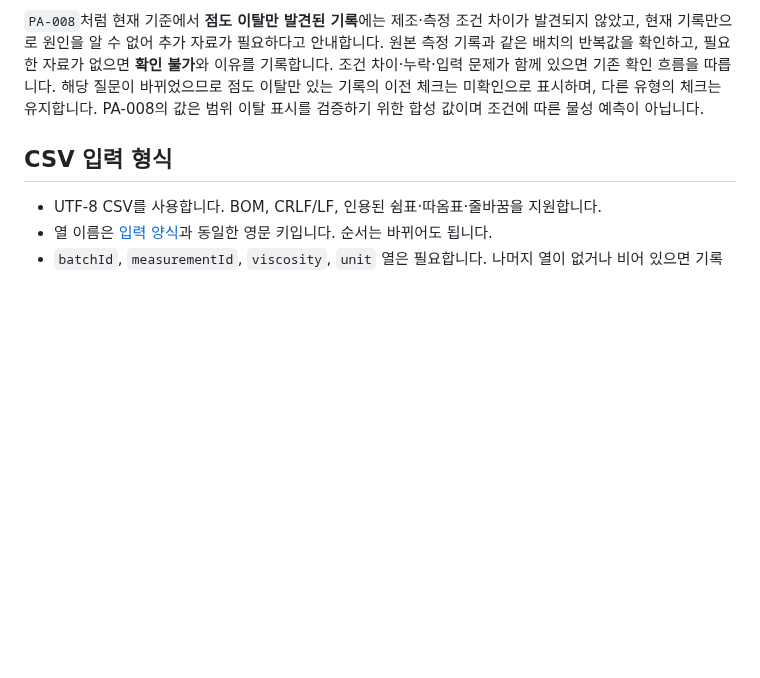
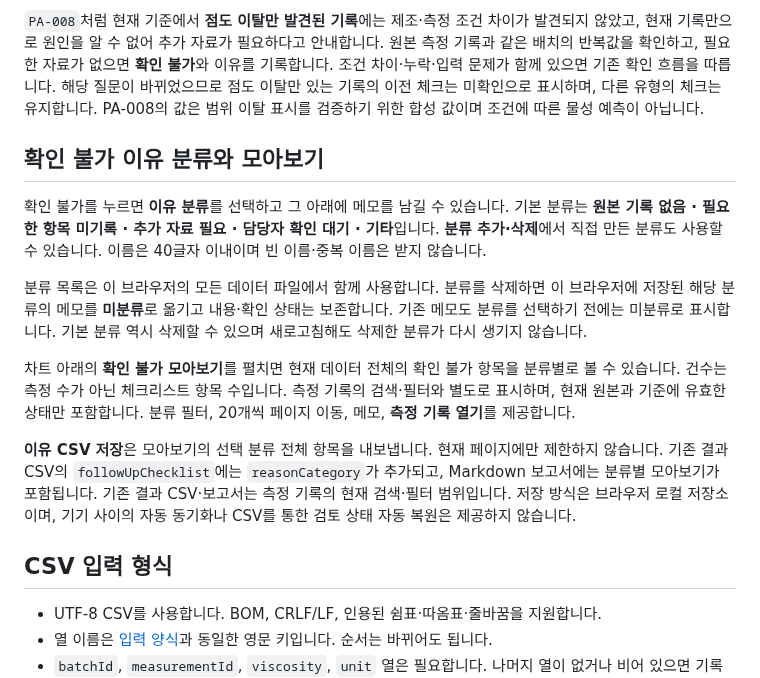
Before and after one commit to Kina2002/polymer-viscosity-review, a Markdown page: viscosity-review/README.md, the part around the change. Rendered like a GitHub page; blank space fills up the shorter version.

Commit message:
Categorize unavailable reasons and collect notes by category

```diff
--- a/viscosity-review/README.md
+++ b/viscosity-review/README.md
@@ -58,6 +58,16 @@ npm start
 
 `PA-008`처럼 현재 기준에서 **점도 이탈만 발견된 기록**에는 제조·측정 조건 차이가 발견되지 않았고, 현재 기록만으로 원인을 알 수 없어 추가 자료가 필요하다고 안내합니다. 원본 측정 기록과 같은 배치의 반복값을 확인하고, 필요한 자료가 없으면 **확인 불가**와 이유를 기록합니다. 조건 차이·누락·입력 문제가 함께 있으면 기존 확인 흐름을 따릅니다. 해당 질문이 바뀌었으므로 점도 이탈만 있는 기록의 이전 체크는 미확인으로 표시하며, 다른 유형의 체크는 유지합니다. PA-008의 값은 범위 이탈 표시를 검증하기 위한 합성 값이며 조건에 따른 물성 예측이 아닙니다.
 
+## 확인 불가 이유 분류와 모아보기
+
+확인 불가를 누르면 **이유 분류**를 선택하고 그 아래에 메모를 남길 수 있습니다. 기본 분류는 **원본 기록 없음 · 필요한 항목 미기록 · 추가 자료 필요 · 담당자 확인 대기 · 기타**입니다. **분류 추가·삭제**에서 직접 만든 분류도 사용할 수 있습니다. 이름은 40글자 이내이며 빈 이름·중복 이름은 받지 않습니다.
+
+분류 목록은 이 브라우저의 모든 데이터 파일에서 함께 사용합니다. 분류를 삭제하면 이 브라우저에 저장된 해당 분류의 메모를 **미분류**로 옮기고 내용·확인 상태는 보존합니다. 기존 메모도 분류를 선택하기 전에는 미분류로 표시합니다. 기본 분류 역시 삭제할 수 있으며 새로고침해도 삭제한 분류가 다시 생기지 않습니다.
+
+차트 아래의 **확인 불가 모아보기**를 펼치면 현재 데이터 전체의 확인 불가 항목을 분류별로 볼 수 있습니다. 건수는 측정 수가 아닌 체크리스트 항목 수입니다. 측정 기록의 검색·필터와 별도로 표시하며, 현재 원본과 기준에 유효한 상태만 포함합니다. 분류 필터, 20개씩 페이지 이동, 메모, **측정 기록 열기**를 제공합니다.
+
+**이유 CSV 저장**은 모아보기의 선택 분류 전체 항목을 내보냅니다. 현재 페이지에만 제한하지 않습니다. 기존 결과 CSV의 `followUpChecklist`에는 `reasonCategory`가 추가되고, Markdown 보고서에는 분류별 모아보기가 포함됩니다. 기존 결과 CSV·보고서는 측정 기록의 현재 검색·필터 범위입니다. 저장 방식은 브라우저 로컬 저장소이며, 기기 사이의 자동 동기화나 CSV를 통한 검토 상태 자동 복원은 제공하지 않습니다.
+
 ## CSV 입력 형식
 
 - UTF-8 CSV를 사용합니다. BOM, CRLF/LF, 인용된 쉼표·따옴표·줄바꿈을 지원합니다.
```
Also changed, not shown: viscosity-review/docs/검증_결과.md (+13 -0 lines), viscosity-review/docs/검토_원칙.md (+11 -0 lines), viscosity-review/docs/screenshots/reason-categories-desktop.png (added), viscosity-review/docs/screenshots/reason-categories-mobile.png (added), 7 other files.
